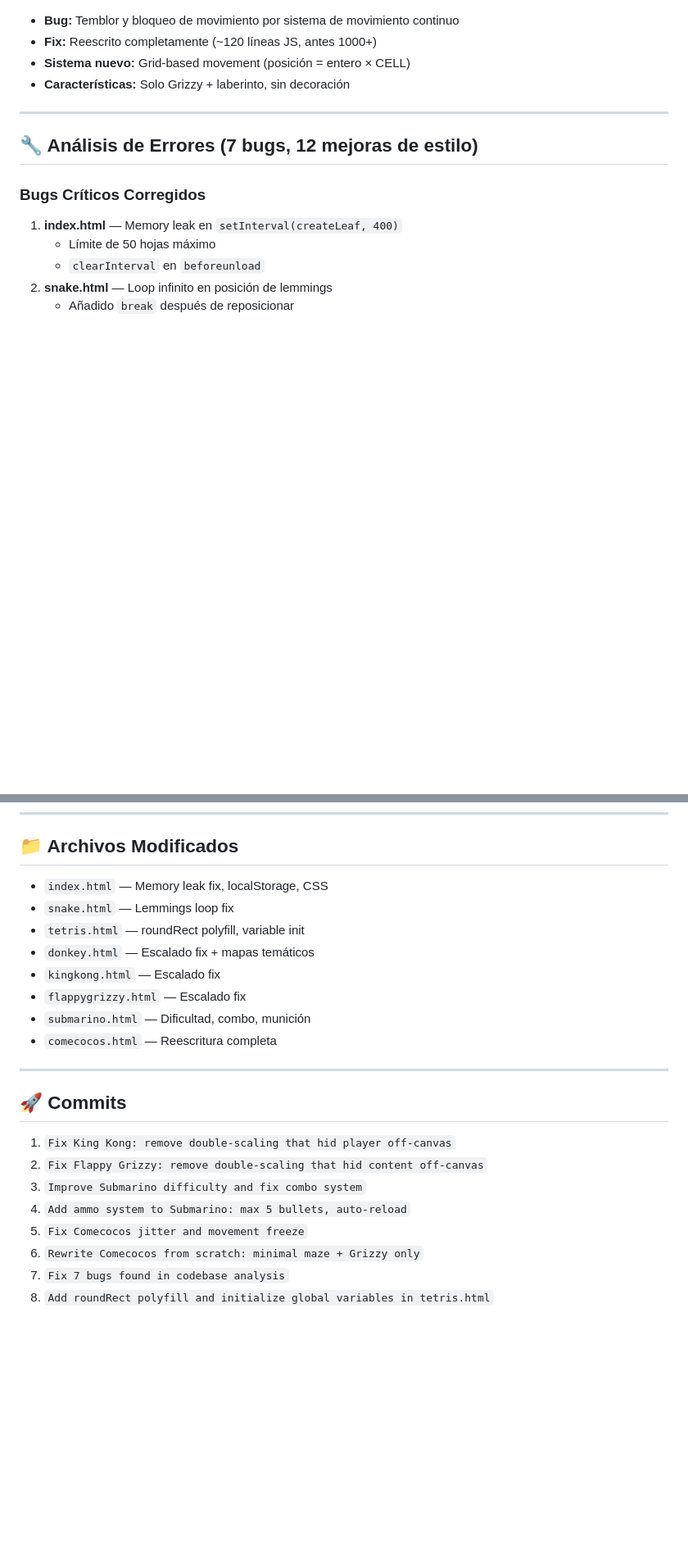
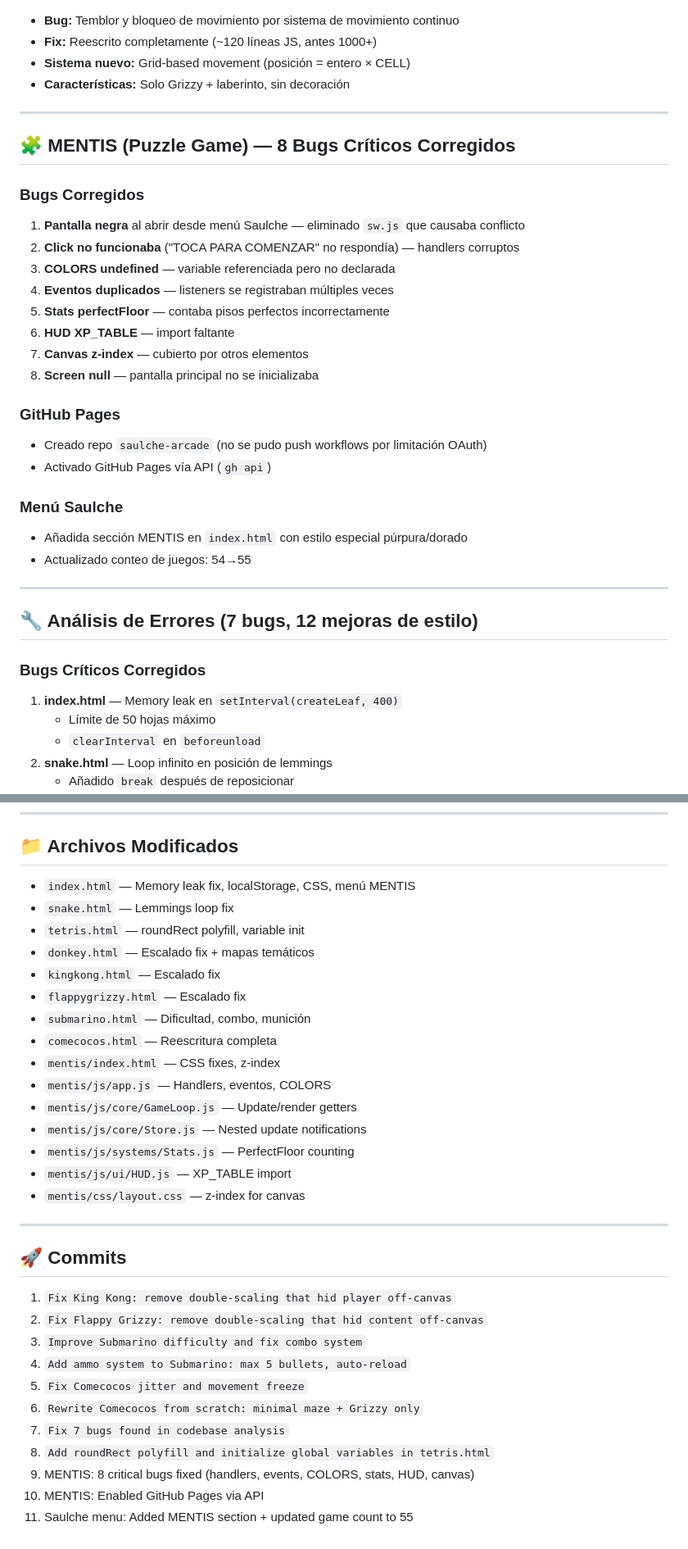
Before and after one commit to teoamoros11-afk/saulche-arcade, a Markdown page: REGISTRO_CAMBIOS.md, 2 parts joined by grey strips. Shown at 82% size. Drawn GitHub-style; blank space fills up the shorter version.

Commit message:
Update changelog: add MENTIS fixes and full file list

```diff
--- a/REGISTRO_CAMBIOS.md
+++ b/REGISTRO_CAMBIOS.md
@@ -48,6 +48,28 @@
 
 ---
 
+## 🧩 MENTIS (Puzzle Game) — 8 Bugs Críticos Corregidos
+
+### Bugs Corregidos
+1. **Pantalla negra** al abrir desde menú Saulche — eliminado `sw.js` que causaba conflicto
+2. **Click no funcionaba** ("TOCA PARA COMENZAR" no respondía) — handlers corruptos
+3. **COLORS undefined** — variable referenciada pero no declarada
+4. **Eventos duplicados** — listeners se registraban múltiples veces
+5. **Stats perfectFloor** — contaba pisos perfectos incorrectamente
+6. **HUD XP_TABLE** — import faltante
+7. **Canvas z-index** — cubierto por otros elementos
+8. **Screen null** — pantalla principal no se inicializaba
+
+### GitHub Pages
+- Creado repo `saulche-arcade` (no se pudo push workflows por limitación OAuth)
+- Activado GitHub Pages vía API (`gh api`)
+
+### Menú Saulche
+- Añadida sección MENTIS en `index.html` con estilo especial púrpura/dorado
+- Actualizado conteo de juegos: 54→55
+
+---
+
 ## 🔧 Análisis de Errores (7 bugs, 12 mejoras de estilo)
 
 ### Bugs Críticos Corregidos
@@ -70,7 +92,7 @@
 ---
 
 ## 📁 Archivos Modificados
-- `index.html` — Memory leak fix, localStorage, CSS
+- `index.html` — Memory leak fix, localStorage, CSS, menú MENTIS
 - `snake.html` — Lemmings loop fix
 - `tetris.html` — roundRect polyfill, variable init
 - `donkey.html` — Escalado fix + mapas temáticos
@@ -78,6 +100,13 @@
 - `flappygrizzy.html` — Escalado fix
 - `submarino.html` — Dificultad, combo, munición
 - `comecocos.html` — Reescritura completa
+- `mentis/index.html` — CSS fixes, z-index
+- `mentis/js/app.js` — Handlers, eventos, COLORS
+- `mentis/js/core/GameLoop.js` — Update/render getters
+- `mentis/js/core/Store.js` — Nested update notifications
+- `mentis/js/systems/Stats.js` — PerfectFloor counting
+- `mentis/js/ui/HUD.js` — XP_TABLE import
+- `mentis/css/layout.css` — z-index for canvas
 
 ---
 
@@ -90,3 +119,6 @@
 6. `Rewrite Comecocos from scratch: minimal maze + Grizzy only`
 7. `Fix 7 bugs found in codebase analysis`
 8. `Add roundRect polyfill and initialize global variables in tetris.html`
+9. MENTIS: 8 critical bugs fixed (handlers, events, COLORS, stats, HUD, canvas)
+10. MENTIS: Enabled GitHub Pages via API
+11. Saulche menu: Added MENTIS section + updated game count to 55
```
